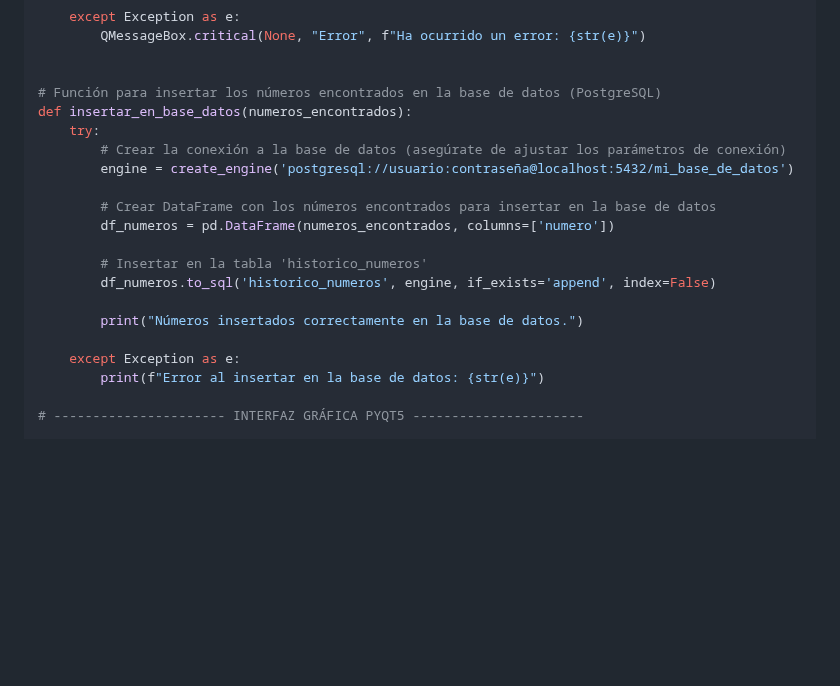
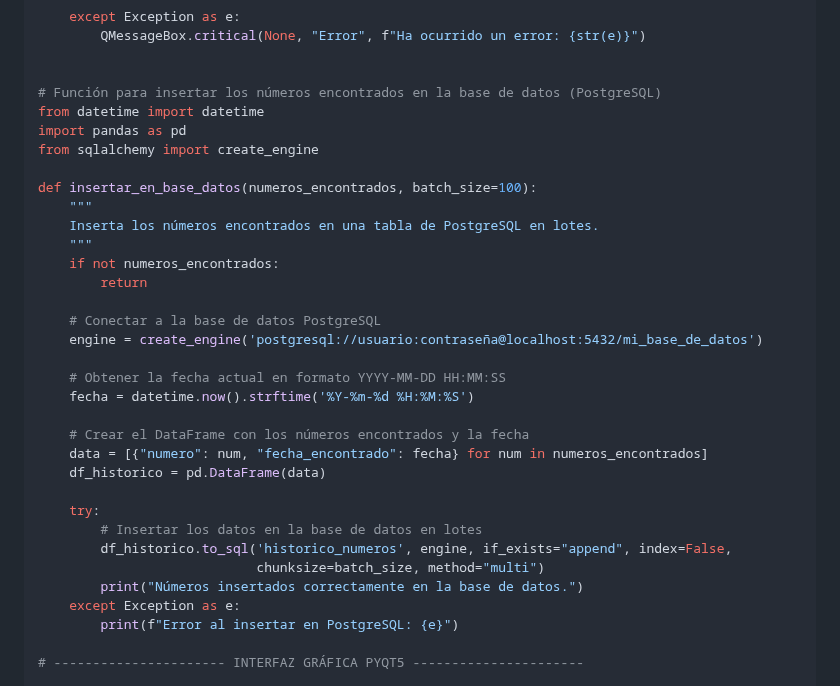
Before and after one commit to 12emanuel21/video-de-fondo.github.io, a Markdown page: excluir_numeros.md, the part around the change. GitHub-like rendering; blank space fills up the shorter version.

```diff
--- a/excluir_numeros.md
+++ b/excluir_numeros.md
@@ -71,21 +71,34 @@ def procesar_excel_y_guardar(archivo_excel, lista_numeros_db, columnas_validar):
 
 
 # Función para insertar los números encontrados en la base de datos (PostgreSQL)
-def insertar_en_base_datos(numeros_encontrados):
+from datetime import datetime
+import pandas as pd
+from sqlalchemy import create_engine
+
+def insertar_en_base_datos(numeros_encontrados, batch_size=100):
+    """
+    Inserta los números encontrados en una tabla de PostgreSQL en lotes.
+    """
+    if not numeros_encontrados:
+        return
+
+    # Conectar a la base de datos PostgreSQL
+    engine = create_engine('postgresql://usuario:contraseña@localhost:5432/mi_base_de_datos')
+
+    # Obtener la fecha actual en formato YYYY-MM-DD HH:MM:SS
+    fecha = datetime.now().strftime('%Y-%m-%d %H:%M:%S')
+
+    # Crear el DataFrame con los números encontrados y la fecha
+    data = [{"numero": num, "fecha_encontrado": fecha} for num in numeros_encontrados]
+    df_historico = pd.DataFrame(data)
+
     try:
-        # Crear la conexión a la base de datos (asegúrate de ajustar los parámetros de conexión)
-        engine = create_engine('postgresql://usuario:contraseña@localhost:5432/mi_base_de_datos')
-
-        # Crear DataFrame con los números encontrados para insertar en la base de datos
-        df_numeros = pd.DataFrame(numeros_encontrados, columns=['numero'])
-
-        # Insertar en la tabla 'historico_numeros'
-        df_numeros.to_sql('historico_numeros', engine, if_exists='append', index=False)
-
+        # Insertar los datos en la base de datos en lotes
+        df_historico.to_sql('historico_numeros', engine, if_exists="append", index=False,
+                            chunksize=batch_size, method="multi")
         print("Números insertados correctamente en la base de datos.")
-
     except Exception as e:
-        print(f"Error al insertar en la base de datos: {str(e)}")
+        print(f"Error al insertar en PostgreSQL: {e}")
 
 # ---------------------- INTERFAZ GRÁFICA PYQT5 ----------------------
 
```
